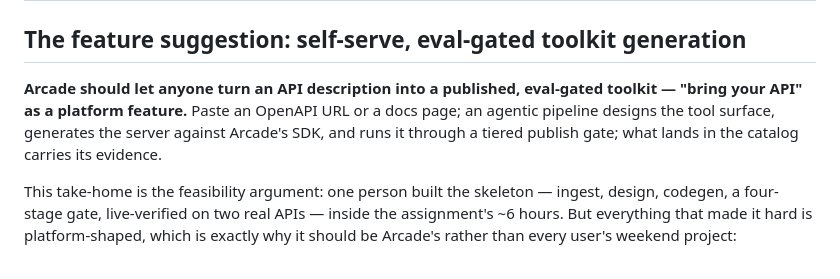
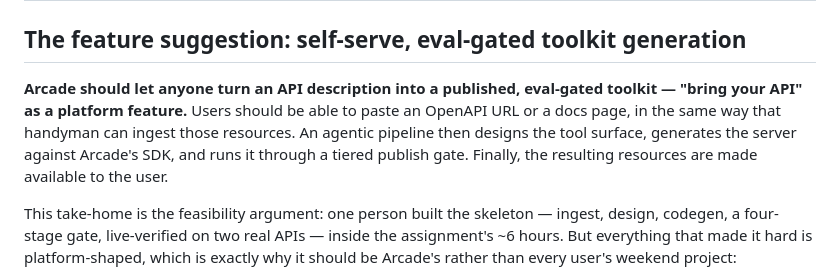
Before and after one commit to sgluss/arcade_handyman, a Markdown page: WRITEUP.md, the part around the change. Rendered like a GitHub page.

```diff
--- a/WRITEUP.md
+++ b/WRITEUP.md
@@ -261,10 +261,11 @@ are deliberately untraced — they must stay zero-dependency subprocesses.
 ## The feature suggestion: self-serve, eval-gated toolkit generation
 
 **Arcade should let anyone turn an API description into a published,
-eval-gated toolkit — "bring your API" as a platform feature.** Paste an
-OpenAPI URL or a docs page; an agentic pipeline designs the tool surface,
+eval-gated toolkit — "bring your API" as a platform feature.** Users should be able to
+paste an OpenAPI URL or a docs page, in the same way that handyman can ingest those resources.
+An agentic pipeline then designs the tool surface,
 generates the server against Arcade's SDK, and runs it through a tiered
-publish gate; what lands in the catalog carries its evidence.
+publish gate. Finally, the resulting resources are made available to the user.
 
 This take-home is the feasibility argument: one person built the skeleton —
 ingest, design, codegen, a four-stage gate, live-verified on two real APIs —
```
Also changed, not shown: README.md (+1 -1 lines).
